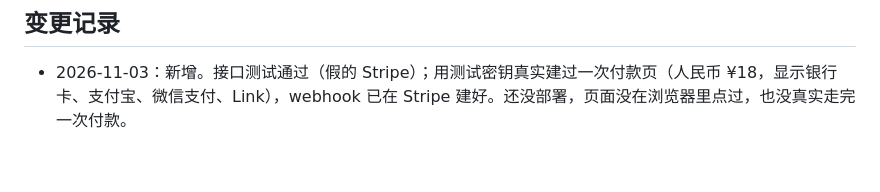
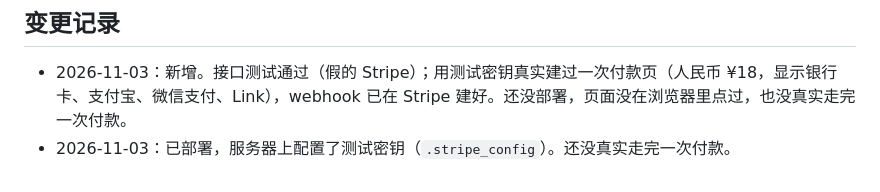
Before and after one commit to xuLiu925/sprachbruecke, a Markdown page: docs/features/membership.md, the part around the change. Drawn GitHub-style.

Commit message:
文档：会员和付款已部署
Co-Authored-By: Claude Opus 5.5 <noreply@anthropic.com>

```diff
--- a/docs/features/membership.md
+++ b/docs/features/membership.md
@@ -83,3 +83,4 @@
 ## 变更记录
 
 - 2026-11-03：新增。接口测试通过（假的 Stripe）；用测试密钥真实建过一次付款页（人民币 ¥18，显示银行卡、支付宝、微信支付、Link），webhook 已在 Stripe 建好。还没部署，页面没在浏览器里点过，也没真实走完一次付款。
+- 2026-11-03：已部署，服务器上配置了测试密钥（`.stripe_config`）。还没真实走完一次付款。
```
